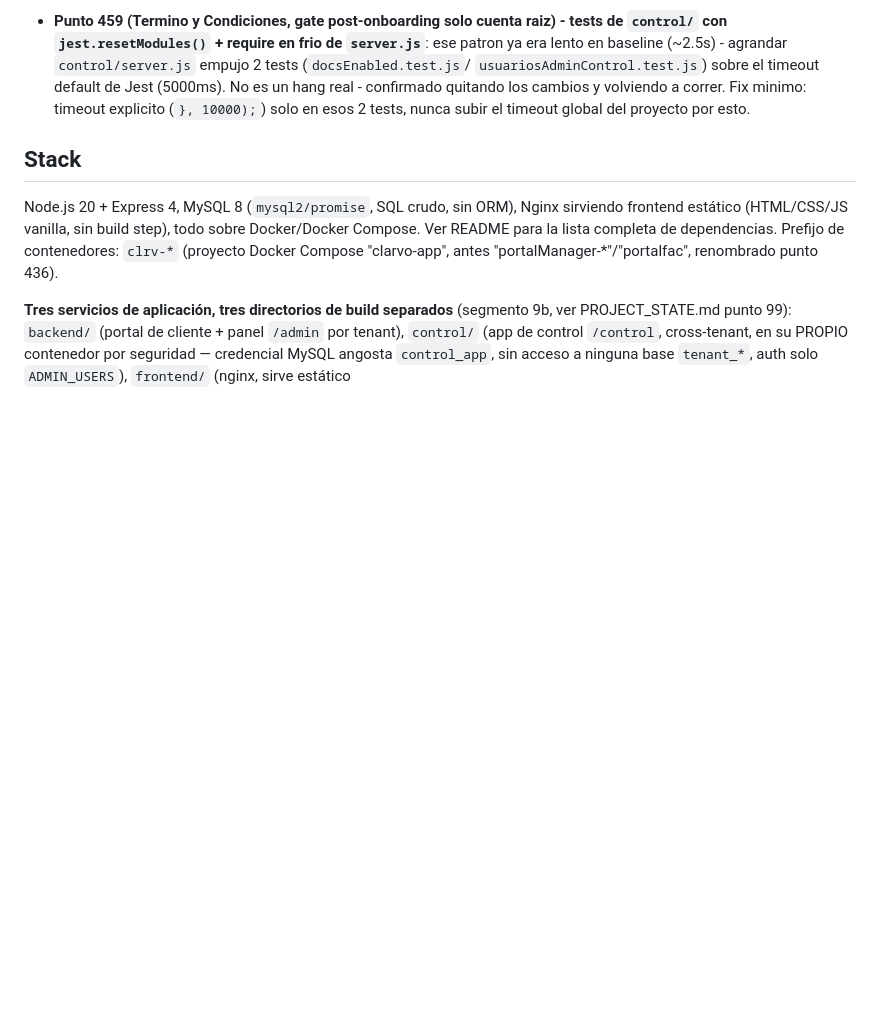
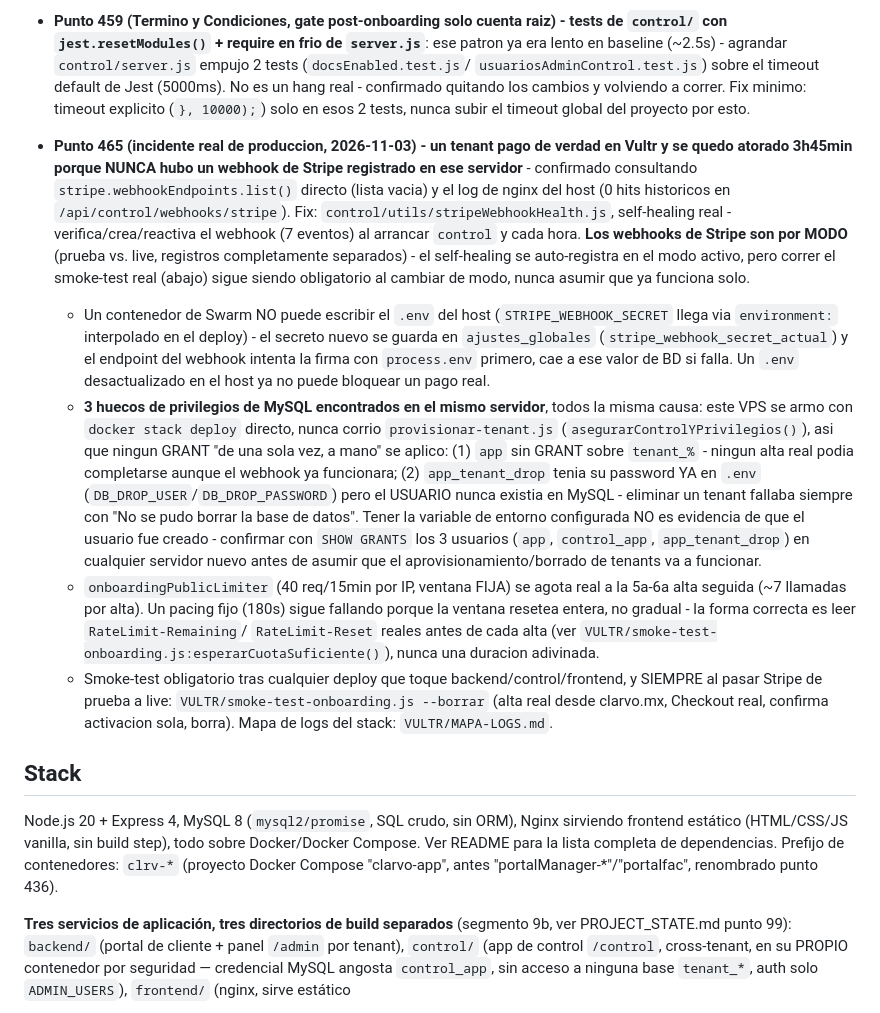
Before and after one commit to addv-prototipos/portal-multi, a Markdown page: AGENTS.md, the part around the change. Rendered like a GitHub page; blank space fills up the shorter version.

Commit message:
docs: espejo del punto 465 en AGENTS.md (Codex)
Mismo incidente/fix/hallazgos ya documentados en CLAUDE.md y
PROJECT_STATE.md, condensado para la sesion de Codex: self-healing del
webhook de Stripe por modo, patron BD-como-fuente-de-verdad para un
contenedor de Swarm que no puede escribir el .env del host, los 3
huecos de privilegios de MySQL encontrados en el mismo servidor
(app/tenant_%, app_tenant_drop), el rate limiter de ventana fija del
onboarding publico, y el smoke-test obligatorio.

Co-Authored-By: Claude Sonnet 5 <noreply@anthropic.com>

```diff
--- a/AGENTS.md
+++ b/AGENTS.md
@@ -724,6 +724,49 @@ solo la frase en español de la UI.
   (5000ms). No es un hang real - confirmado quitando los cambios y
   volviendo a correr. Fix minimo: timeout explicito (`}, 10000);`) solo en
   esos 2 tests, nunca subir el timeout global del proyecto por esto.
+- **Punto 465 (incidente real de produccion, 2026-11-03) - un tenant pago
+  de verdad en Vultr y se quedo atorado 3h45min porque NUNCA hubo un
+  webhook de Stripe registrado en ese servidor** - confirmado consultando
+  `stripe.webhookEndpoints.list()` directo (lista vacia) y el log de
+  nginx del host (0 hits historicos en `/api/control/webhooks/stripe`).
+  Fix: `control/utils/stripeWebhookHealth.js`, self-healing real -
+  verifica/crea/reactiva el webhook (7 eventos) al arrancar `control` y
+  cada hora. **Los webhooks de Stripe son por MODO** (prueba vs. live,
+  registros completamente separados) - el self-healing se auto-registra
+  en el modo activo, pero correr el smoke-test real (abajo) sigue siendo
+  obligatorio al cambiar de modo, nunca asumir que ya funciona solo.
+  - Un contenedor de Swarm NO puede escribir el `.env` del host
+    (`STRIPE_WEBHOOK_SECRET` llega via `environment:` interpolado en el
+    deploy) - el secreto nuevo se guarda en `ajustes_globales`
+    (`stripe_webhook_secret_actual`) y el endpoint del webhook intenta la
+    firma con `process.env` primero, cae a ese valor de BD si falla. Un
+    `.env` desactualizado en el host ya no puede bloquear un pago real.
+  - **3 huecos de privilegios de MySQL encontrados en el mismo servidor**,
+    todos la misma causa: este VPS se armo con `docker stack deploy`
+    directo, nunca corrio `provisionar-tenant.js`
+    (`asegurarControlYPrivilegios()`), asi que ningun GRANT "de una sola
+    vez, a mano" se aplico: (1) `app` sin GRANT sobre `tenant_%` -
+    ningun alta real podia completarse aunque el webhook ya funcionara;
+    (2) `app_tenant_drop` tenia su password YA en `.env`
+    (`DB_DROP_USER`/`DB_DROP_PASSWORD`) pero el USUARIO nunca existia en
+    MySQL - eliminar un tenant fallaba siempre con "No se pudo borrar la
+    base de datos". Tener la variable de entorno configurada NO es
+    evidencia de que el usuario fue creado - confirmar con `SHOW GRANTS`
+    los 3 usuarios (`app`, `control_app`, `app_tenant_drop`) en cualquier
+    servidor nuevo antes de asumir que el aprovisionamiento/borrado de
+    tenants va a funcionar.
+  - `onboardingPublicLimiter` (40 req/15min por IP, ventana FIJA) se
+    agota real a la 5a-6a alta seguida (~7 llamadas por alta). Un pacing
+    fijo (180s) sigue fallando porque la ventana resetea entera, no
+    gradual - la forma correcta es leer `RateLimit-Remaining`/
+    `RateLimit-Reset` reales antes de cada alta (ver
+    `VULTR/smoke-test-onboarding.js:esperarCuotaSuficiente()`), nunca una
+    duracion adivinada.
+  - Smoke-test obligatorio tras cualquier deploy que toque
+    backend/control/frontend, y SIEMPRE al pasar Stripe de prueba a live:
+    `VULTR/smoke-test-onboarding.js --borrar` (alta real desde clarvo.mx,
+    Checkout real, confirma activacion sola, borra). Mapa de logs del
+    stack: `VULTR/MAPA-LOGS.md`.
 
 ## Stack
 
```
